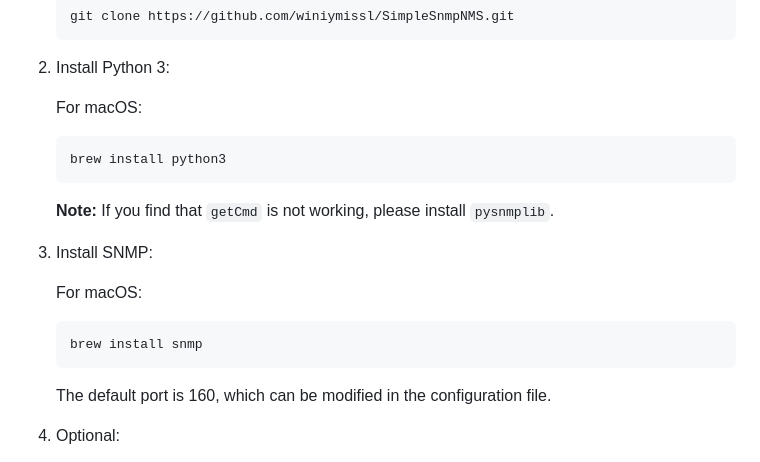
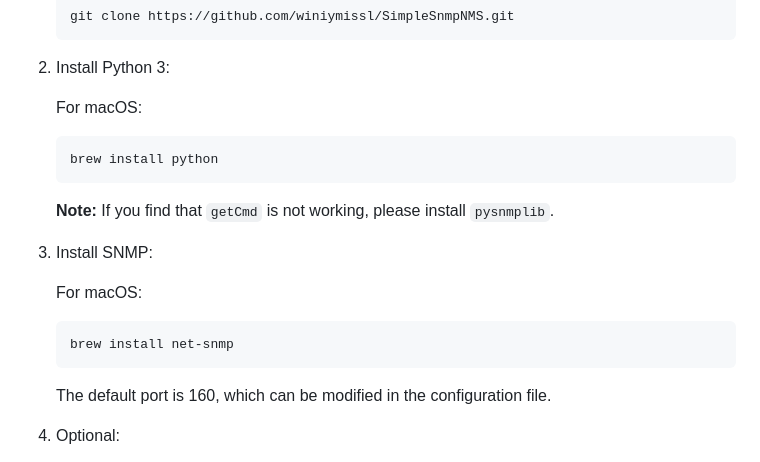
Before and after one commit to winiymissl/SimpleSnmpNMS, a Markdown page: README.md, the part around the change. Drawn GitHub-style.

````diff
--- a/README.md
+++ b/README.md
@@ -29,7 +29,7 @@ Follow these steps to install the project:
 
    For macOS:
    ```bash
-   brew install python3
+   brew install python
    ```
    **Note:** If you find that `getCmd` is not working, please install `pysnmplib`.
 
@@ -37,7 +37,7 @@ Follow these steps to install the project:
 
    For macOS:
    ```bash
-   brew install snmp
+   brew install net-snmp
    ```
    The default port is 160, which can be modified in the configuration file.
 
````
